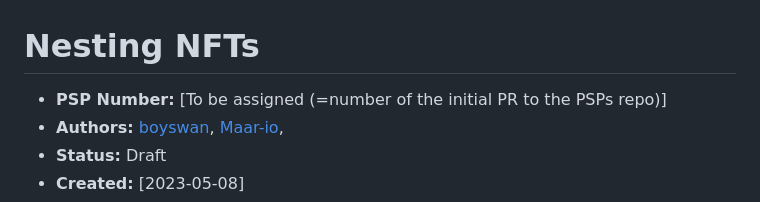
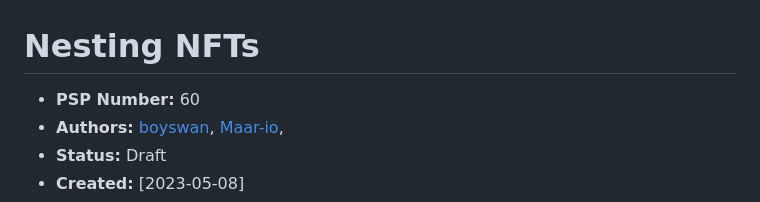
Before and after one commit to w3f/PSPs, a Markdown page: PSPs/drafts/psp-60.md, the part around the change. GitHub-like rendering.

Commit message:
added PR number

```diff
--- a/PSPs/drafts/psp-nesting.md
+++ b/PSPs/drafts/psp-60.md
@@ -1,6 +1,6 @@
 # Nesting NFTs
 
-- **PSP Number:** [To be assigned (=number of the initial PR to the PSPs repo)]
+- **PSP Number:** 60
 - **Authors:** [boyswan](https://github.com/boyswan), [Maar-io](https://github.com/Maar-io),
 - **Status:** Draft
 - **Created:** [2023-05-08]
```
